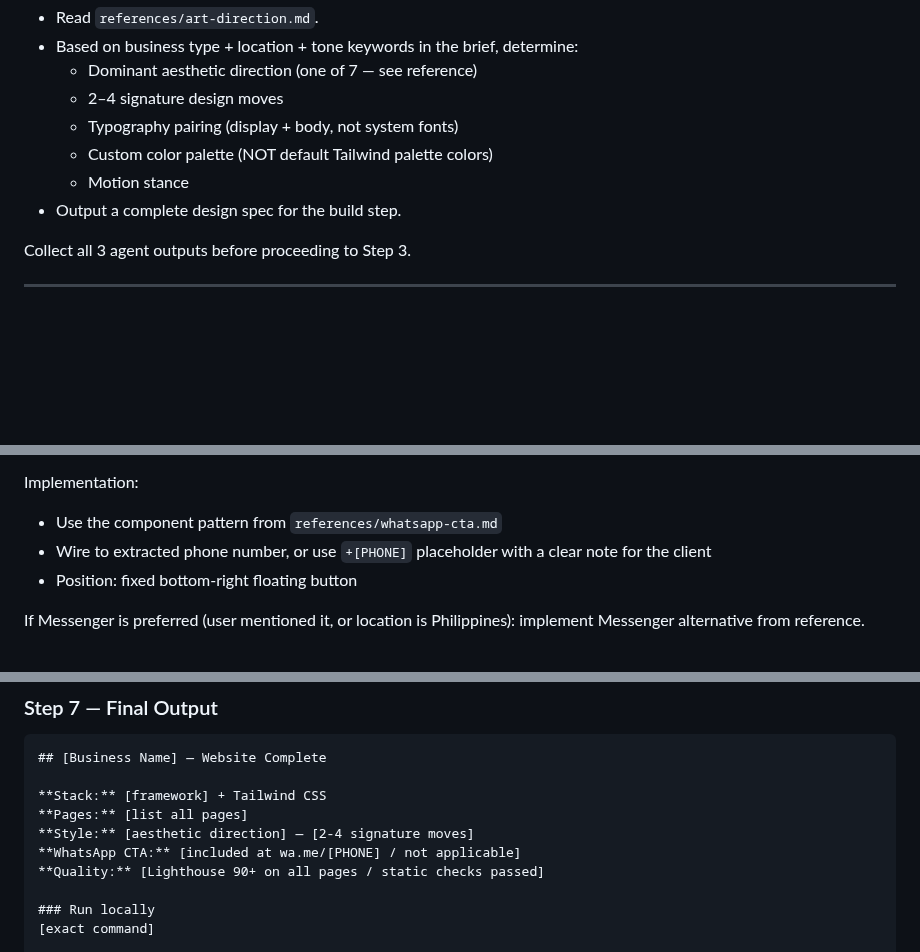
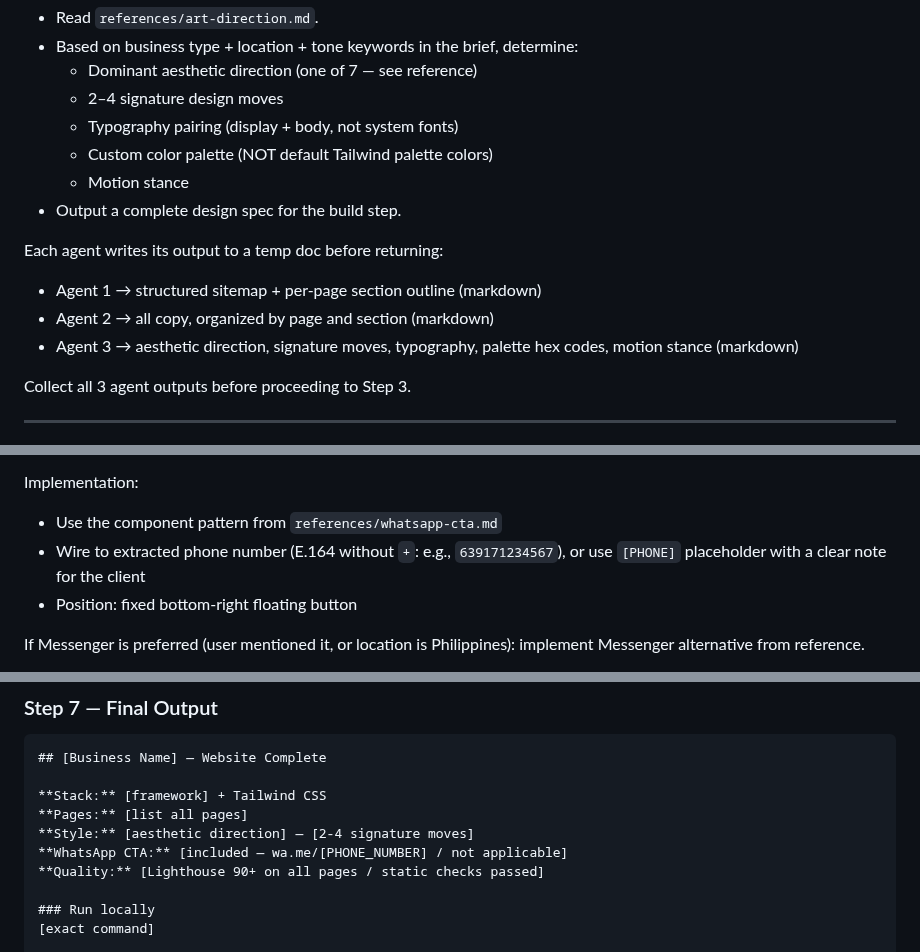
Before and after one commit to kennethsolomon/shipkit, a Markdown page: skills/sk:website/SKILL.md, 3 parts joined by grey strips. GitHub-like rendering; blank space fills up the shorter version.

Commit message:
fix(sk:website): resolve review gate issues
- Add WebFetch fallback instruction for failed URL extraction
- Specify agent output format (markdown docs per agent)
- Standardize phone number format to E.164 without + throughout

Co-Authored-By: Claude Sonnet 4.6 <noreply@anthropic.com>

```diff
--- a/skills/sk:website/SKILL.md
+++ b/skills/sk:website/SKILL.md
@@ -105,6 +107,11 @@ Launch 3 agents simultaneously using the Agent tool (all in a single message, `s
   - Motion stance
 - Output a complete design spec for the build step.
 
+Each agent writes its output to a temp doc before returning:
+- Agent 1 → structured sitemap + per-page section outline (markdown)
+- Agent 2 → all copy, organized by page and section (markdown)
+- Agent 3 → aesthetic direction, signature moves, typography, palette hex codes, motion stance (markdown)
+
 Collect all 3 agent outputs before proceeding to Step 3.
 
 ---
@@ -144,7 +151,7 @@ Conditions for injection (ANY of these):
 
 Implementation:
 - Use the component pattern from `references/whatsapp-cta.md`
-- Wire to extracted phone number, or use `+[PHONE]` placeholder with a clear note for the client
+- Wire to extracted phone number (E.164 without `+`: e.g., `639171234567`), or use `[PHONE]` placeholder with a clear note for the client
 - Position: fixed bottom-right floating button
 
 If Messenger is preferred (user mentioned it, or location is Philippines): implement Messenger alternative from reference.
@@ -238,7 +245,7 @@ Generate 3 files at the project root using the templates:
 **Stack:** [framework] + Tailwind CSS
 **Pages:** [list all pages]
 **Style:** [aesthetic direction] — [2-4 signature moves]
-**WhatsApp CTA:** [included at wa.me/[PHONE] / not applicable]
+**WhatsApp CTA:** [included — wa.me/[PHONE_NUMBER] / not applicable]
 **Quality:** [Lighthouse 90+ on all pages / static checks passed]
 
 ### Run locally
```
Also changed, not shown: other parts of skills/sk:website/SKILL.md (+2 -0 lines).
